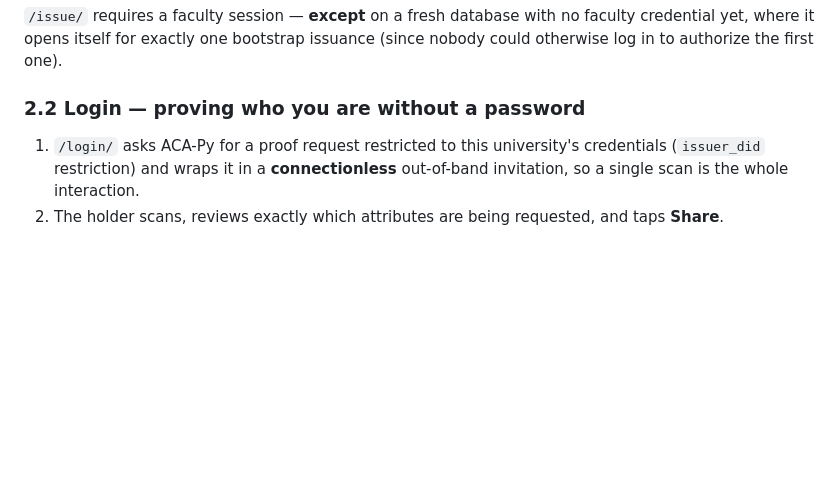
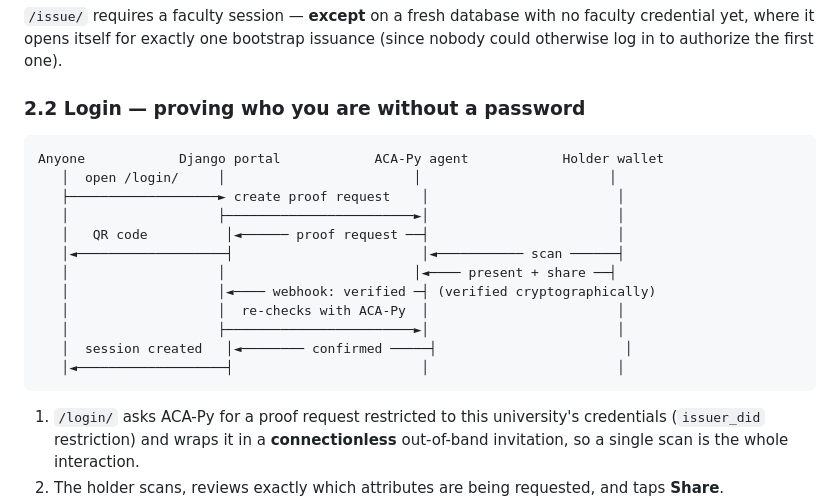
Before and after one commit to Himika-Tasnim/RA-Task, a Markdown page: README.md, the part around one of its changes. GitHub-like rendering; blank space fills up the shorter version.

````diff
--- a/README.md
+++ b/README.md
@@ -148,6 +163,21 @@ no faculty credential yet, where it opens itself for exactly one bootstrap
 issuance (since nobody could otherwise log in to authorize the first one).
 
 ### 2.2 Login — proving who you are without a password
+
+```
+Anyone            Django portal            ACA-Py agent            Holder wallet
+   │  open /login/     │                        │                        │
+   ├───────────────────► create proof request    │                        │
+   │                   ├────────────────────────►│                        │
+   │   QR code          │◄────── proof request ──┤                        │
+   │◄───────────────────┤                        │◄─────────── scan ──────┤
+   │                   │                        │◄──── present + share ──┤
+   │                   │◄──── webhook: verified ─┤ (verified cryptographically)
+   │                   │  re-checks with ACA-Py  │                        │
+   │                   ├────────────────────────►│                        │
+   │  session created   │◄──────── confirmed ─────┤                        │
+   │◄───────────────────┤                        │                        │
+```
 
 1. `/login/` asks ACA-Py for a proof request restricted to this
    university's credentials (`issuer_did` restriction) and wraps it in a
````
Also changed, not shown: other parts of README.md (+63 -10 lines).
